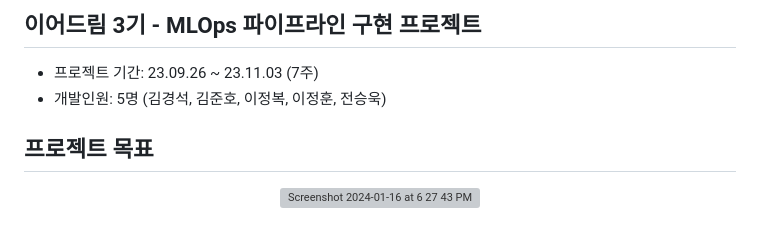
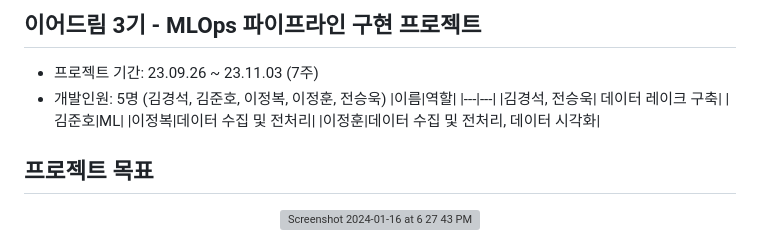
Before and after one commit to je0nh/yd3-MLOps_pj, a Markdown page: README.md, the part around the change. Rendered like a GitHub page; grey boxes are pictures that could not be loaded.

```diff
--- a/README.md
+++ b/README.md
@@ -1,6 +1,12 @@
 ## 이어드림 3기 - MLOps 파이프라인 구현 프로젝트
 - 프로젝트 기간: 23.09.26 ~ 23.11.03 (7주)
 - 개발인원: 5명 (김경석, 김준호, 이정복, 이정훈, 전승욱)
+|이름|역할|
+|---|---|
+|김경석, 전승욱| 데이터 레이크 구축|
+|김준호|ML|
+|이정복|데이터 수집 및 전처리|
+|이정훈|데이터 수집 및 전처리, 데이터 시각화|
 
 ## 프로젝트 목표
 <p align="center">
```
